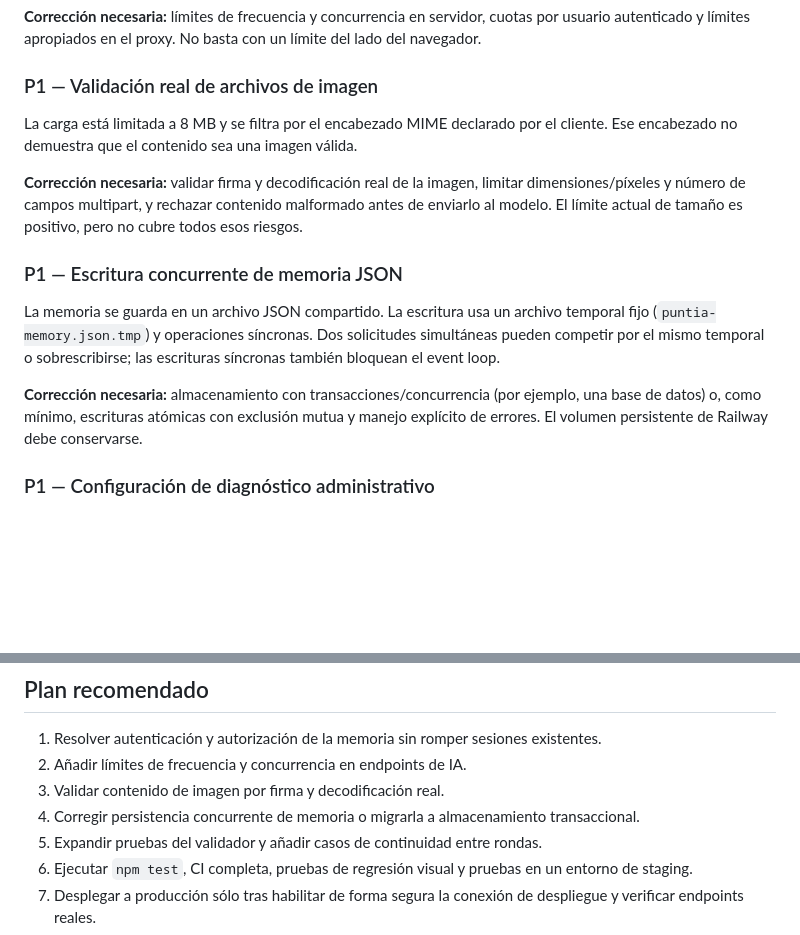
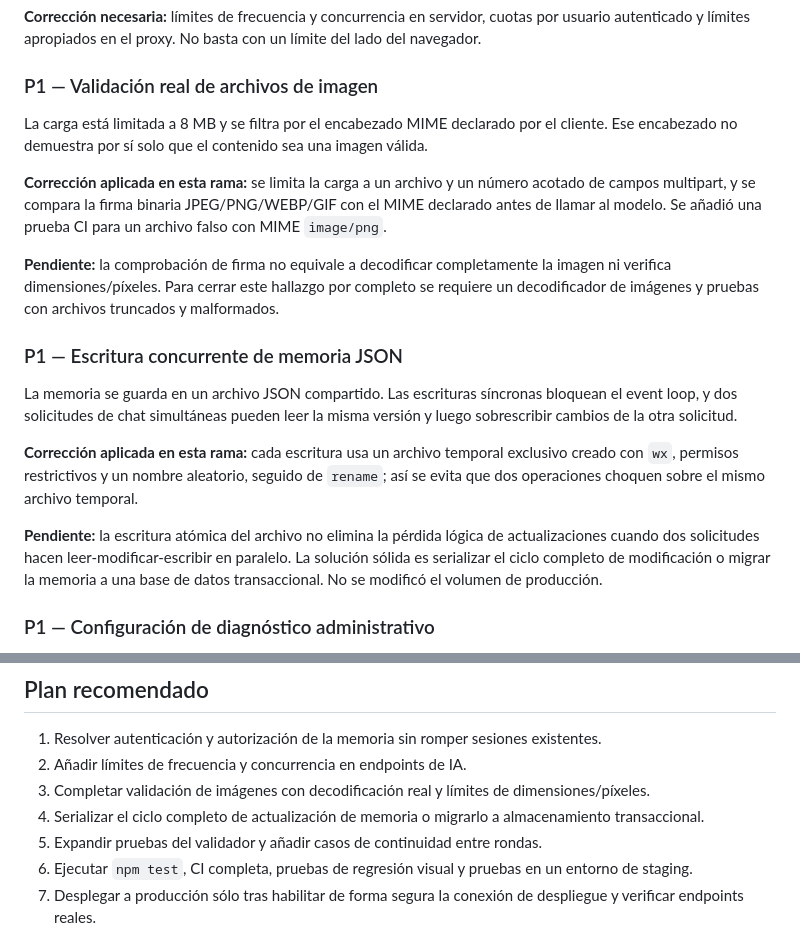
Before and after one commit to brayantatoo567-creator/PuntIA-1, a Markdown page: AUDITORIA_TECNICA_GENERAL.md, 2 parts joined by grey strips. GitHub-like rendering; blank space fills up the shorter version.

Commit message:
docs: update audit with applied fixes and remaining risks

```diff
--- a/AUDITORIA_TECNICA_GENERAL.md
+++ b/AUDITORIA_TECNICA_GENERAL.md
@@ -27,15 +27,19 @@ Chat, generación de patrones y diagnóstico consumen recursos externos. En el b
 
 ### P1 — Validación real de archivos de imagen
 
-La carga está limitada a 8 MB y se filtra por el encabezado MIME declarado por el cliente. Ese encabezado no demuestra que el contenido sea una imagen válida.
+La carga está limitada a 8 MB y se filtra por el encabezado MIME declarado por el cliente. Ese encabezado no demuestra por sí solo que el contenido sea una imagen válida.
 
-**Corrección necesaria:** validar firma y decodificación real de la imagen, limitar dimensiones/píxeles y número de campos multipart, y rechazar contenido malformado antes de enviarlo al modelo. El límite actual de tamaño es positivo, pero no cubre todos esos riesgos.
+**Corrección aplicada en esta rama:** se limita la carga a un archivo y un número acotado de campos multipart, y se compara la firma binaria JPEG/PNG/WEBP/GIF con el MIME declarado antes de llamar al modelo. Se añadió una prueba CI para un archivo falso con MIME `image/png`.
+
+**Pendiente:** la comprobación de firma no equivale a decodificar completamente la imagen ni verifica dimensiones/píxeles. Para cerrar este hallazgo por completo se requiere un decodificador de imágenes y pruebas con archivos truncados y malformados.
 
 ### P1 — Escritura concurrente de memoria JSON
 
-La memoria se guarda en un archivo JSON compartido. La escritura usa un archivo temporal fijo (`puntia-memory.json.tmp`) y operaciones síncronas. Dos solicitudes simultáneas pueden competir por el mismo temporal o sobrescribirse; las escrituras síncronas también bloquean el event loop.
+La memoria se guarda en un archivo JSON compartido. Las escrituras síncronas bloquean el event loop, y dos solicitudes de chat simultáneas pueden leer la misma versión y luego sobrescribir cambios de la otra solicitud.
 
-**Corrección necesaria:** almacenamiento con transacciones/concurrencia (por ejemplo, una base de datos) o, como mínimo, escrituras atómicas con exclusión mutua y manejo explícito de errores. El volumen persistente de Railway debe conservarse.
+**Corrección aplicada en esta rama:** cada escritura usa un archivo temporal exclusivo creado con `wx`, permisos restrictivos y un nombre aleatorio, seguido de `rename`; así se evita que dos operaciones choquen sobre el mismo archivo temporal.
+
+**Pendiente:** la escritura atómica del archivo no elimina la pérdida lógica de actualizaciones cuando dos solicitudes hacen leer-modificar-escribir en paralelo. La solución sólida es serializar el ciclo completo de modificación o migrar la memoria a una base de datos transaccional. No se modificó el volumen de producción.
 
 ### P1 — Configuración de diagnóstico administrativo
 
@@ -74,8 +78,8 @@ La inspección de código no permite afirmar que se hayan ejecutado pruebas de p
 
 1. Resolver autenticación y autorización de la memoria sin romper sesiones existentes.
 2. Añadir límites de frecuencia y concurrencia en endpoints de IA.
-3. Validar contenido de imagen por firma y decodificación real.
-4. Corregir persistencia concurrente de memoria o migrarla a almacenamiento transaccional.
+3. Completar validación de imágenes con decodificación real y límites de dimensiones/píxeles.
+4. Serializar el ciclo completo de actualización de memoria o migrarlo a almacenamiento transaccional.
 5. Expandir pruebas del validador y añadir casos de continuidad entre rondas.
 6. Ejecutar `npm test`, CI completa, pruebas de regresión visual y pruebas en un entorno de staging.
 7. Desplegar a producción sólo tras habilitar de forma segura la conexión de despliegue y verificar endpoints reales.
```
